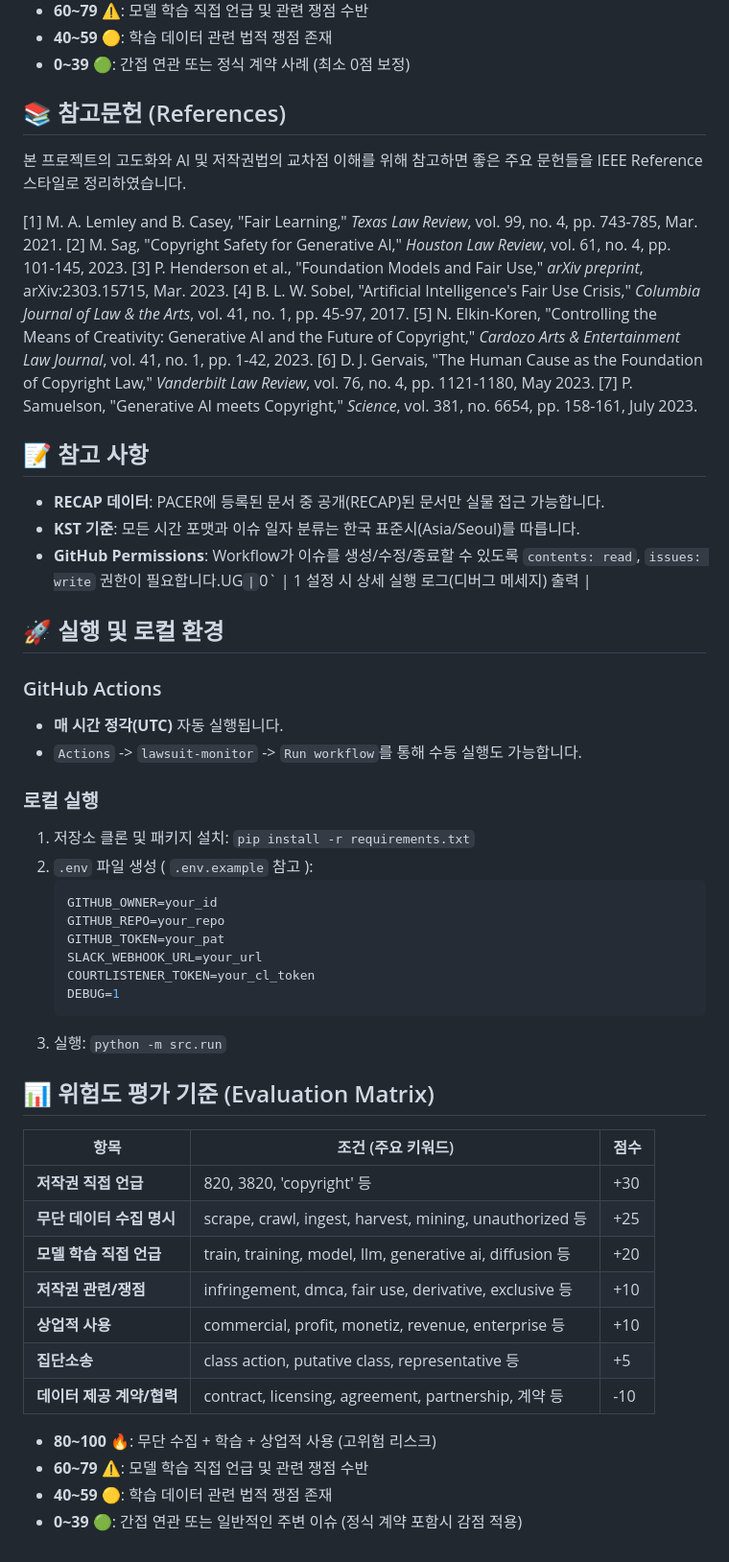
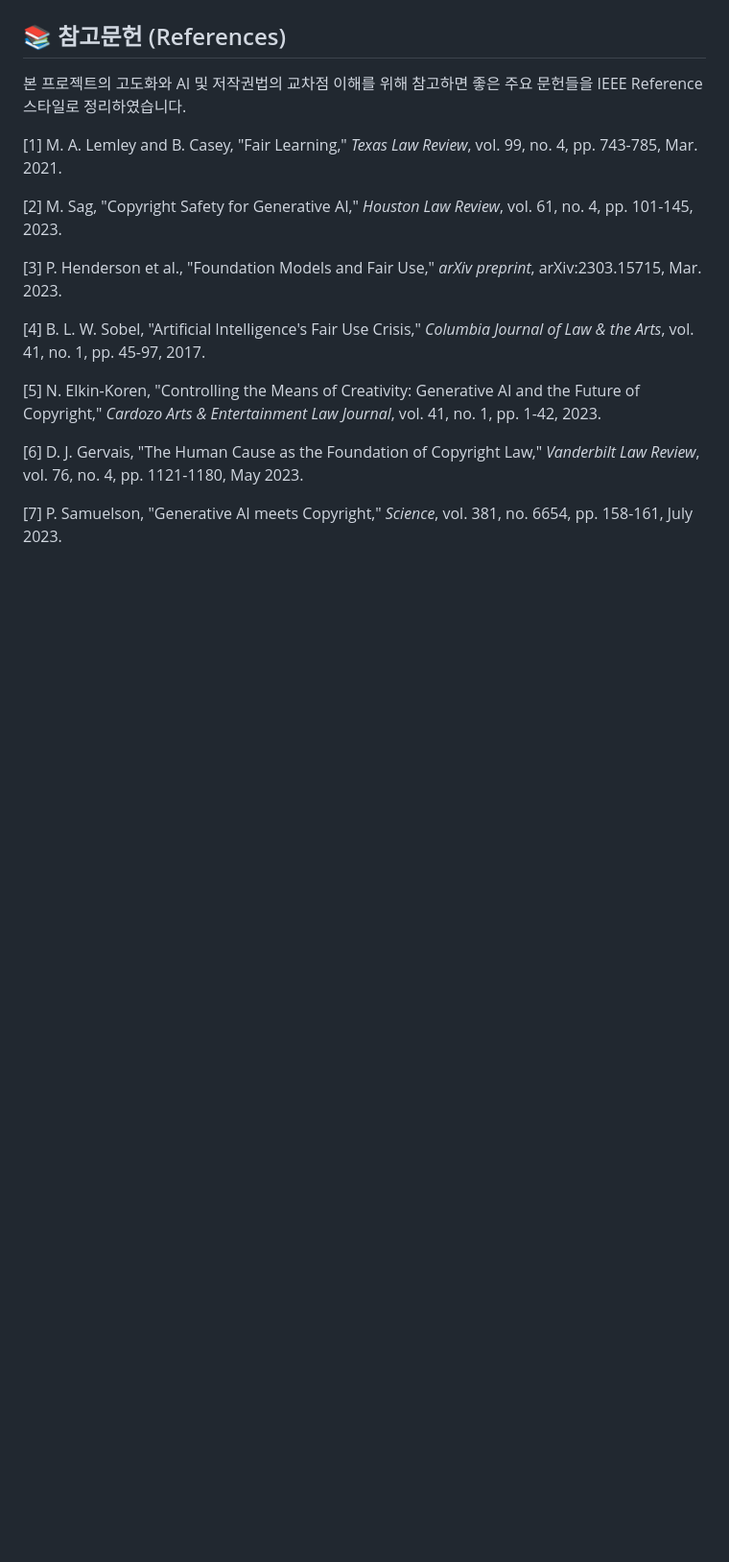
Before and after one commit to aigovsensing/ai-suit-tracker-v02, a Markdown page: README.md, the part around one of its changes. Shown at 96% size. GitHub-like rendering; blank space fills up the shorter version.

Commit message:
docs: move References to end and improve readability
Signed-off-by: Geunsik Lim <leemgs@gmail.com>

````diff
--- a/README.md
+++ b/README.md
@@ -84,46 +89,9 @@ Repository → Settings → Secrets and variables → Actions → New repository
 [3] P. Henderson et al., "Foundation Models and Fair Use," *arXiv preprint*, arXiv:2303.15715, Mar. 2023.
+
 [4] B. L. W. Sobel, "Artificial Intelligence's Fair Use Crisis," *Columbia Journal of Law & the Arts*, vol. 41, no. 1, pp. 45-97, 2017.
+
 [5] N. Elkin-Koren, "Controlling the Means of Creativity: Generative AI and the Future of Copyright," *Cardozo Arts & Entertainment Law Journal*, vol. 41, no. 1, pp. 1-42, 2023.
+
 [6] D. J. Gervais, "The Human Cause as the Foundation of Copyright Law," *Vanderbilt Law Review*, vol. 76, no. 4, pp. 1121-1180, May 2023.
+
 [7] P. Samuelson, "Generative AI meets Copyright," *Science*, vol. 381, no. 6654, pp. 158-161, July 2023.
-
-## 📝 참고 사항
-- **RECAP 데이터**: PACER에 등록된 문서 중 공개(RECAP)된 문서만 실물 접근 가능합니다.
-- **KST 기준**: 모든 시간 포맷과 이슈 일자 분류는 한국 표준시(Asia/Seoul)를 따릅니다.
-- **GitHub Permissions**: Workflow가 이슈를 생성/수정/종료할 수 있도록 `contents: read`, `issues: write` 권한이 필요합니다.UG` | `0` | 1 설정 시 상세 실행 로그(디버그 메세지) 출력 |
-
-## 🚀 실행 및 로컬 환경
-
-### GitHub Actions
-- **매 시간 정각(UTC)** 자동 실행됩니다.
-- `Actions` -> `lawsuit-monitor` -> `Run workflow`를 통해 수동 실행도 가능합니다.
-
-### 로컬 실행
-1. 저장소 클론 및 패키지 설치: `pip install -r requirements.txt`
-2. `.env` 파일 생성 ( `.env.example` 참고 ):
-   ```env
-   GITHUB_OWNER=your_id
-   GITHUB_REPO=your_repo
-   GITHUB_TOKEN=your_pat
-   SLACK_WEBHOOK_URL=your_url
-   COURTLISTENER_TOKEN=your_cl_token
-   DEBUG=1
-   ```
-3. 실행: `python -m src.run`
-
-## 📊 위험도 평가 기준 (Evaluation Matrix)
-
-| 항목 | 조건 (주요 키워드) | 점수 |
-|---|---|---|
-| **저작권 직접 언급** | 820, 3820, 'copyright' 등 | +30 |
-| **무단 데이터 수집 명시** | scrape, crawl, ingest, harvest, mining, unauthorized 등 | +25 |
-| **모델 학습 직접 언급** | train, training, model, llm, generative ai, diffusion 등 | +20 |
-| **저작권 관련/쟁점** | infringement, dmca, fair use, derivative, exclusive 등 | +10 |
-| **상업적 사용** | commercial, profit, monetiz, revenue, enterprise 등 | +10 |
-| **집단소송** | class action, putative class, representative 등 | +5 |
-| **데이터 제공 계약/협력** | contract, licensing, agreement, partnership, 계약 등 | -10 |
-
-- **80~100 🔥**: 무단 수집 + 학습 + 상업적 사용 (고위험 리스크)
-- **60~79 ⚠️**: 모델 학습 직접 언급 및 관련 쟁점 수반
-- **40~59 🟡**: 학습 데이터 관련 법적 쟁점 존재
-- **0~39 🟢**: 간접 연관 또는 일반적인 주변 이슈 (정식 계약 포함시 감점 적용)
````
Also changed, not shown: other parts of README.md (+14 -9 lines).
